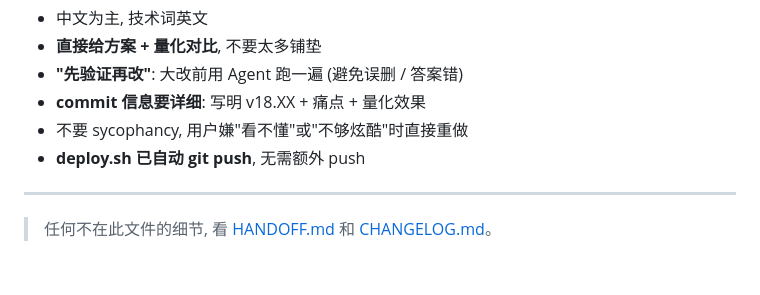
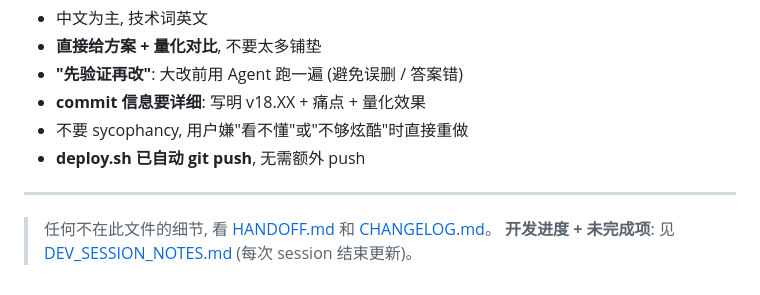
Before and after one commit to markdao86-design/chamui-psle, a Markdown page: CLAUDE.md, the part around the change. Drawn GitHub-style.

Commit message:
docs: CLAUDE.md 引用 DEV_SESSION_NOTES, 新session自动读取
Co-Authored-By: Claude Opus 4.6 (1M context) <noreply@anthropic.com>

```diff
--- a/CLAUDE.md
+++ b/CLAUDE.md
@@ -172,3 +172,4 @@ python build.py && node qa_check.js   # 149 必过
 ---
 
 > 任何不在此文件的细节, 看 [HANDOFF.md](HANDOFF.md) 和 [CHANGELOG.md](CHANGELOG.md)。
+> **开发进度 + 未完成项**: 见 [DEV_SESSION_NOTES.md](DEV_SESSION_NOTES.md) (每次 session 结束更新)。
```
